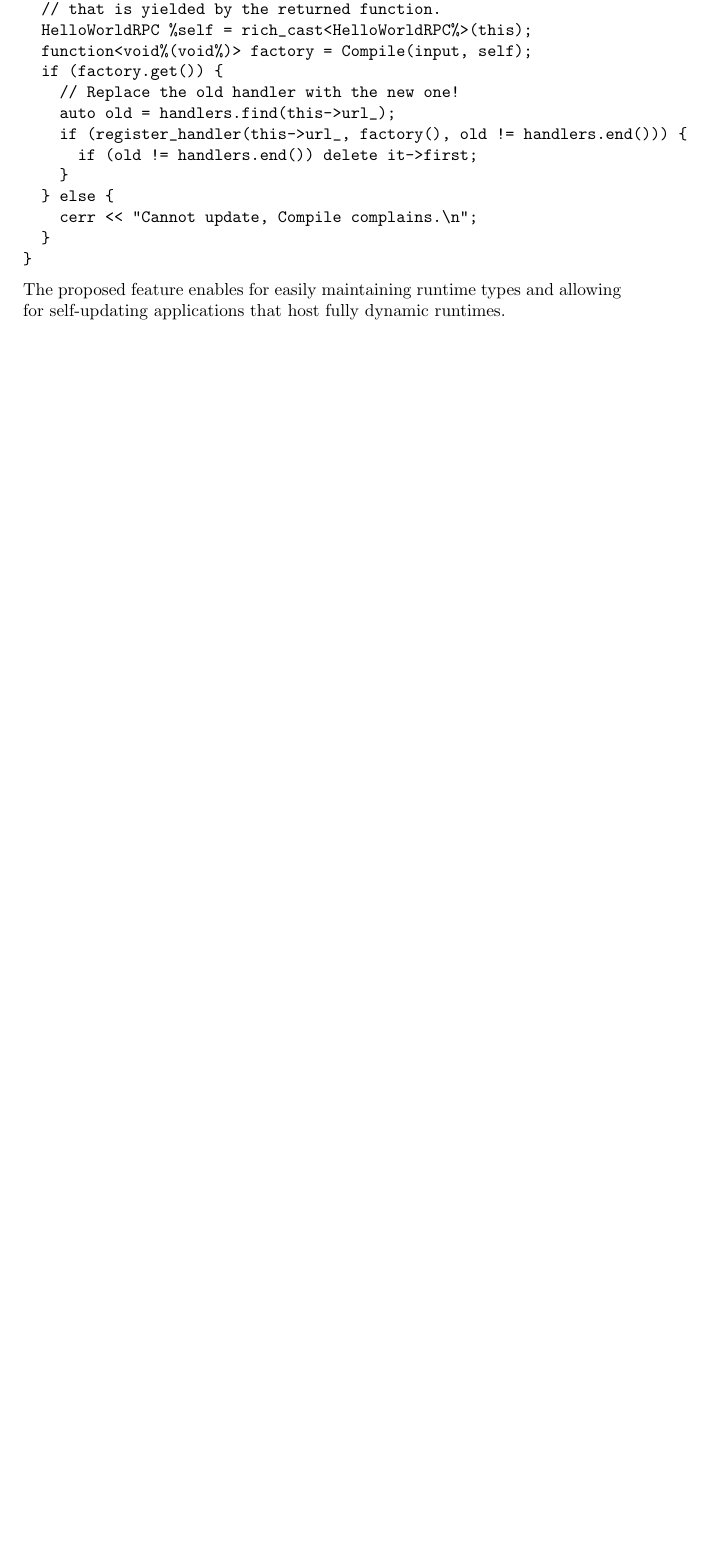
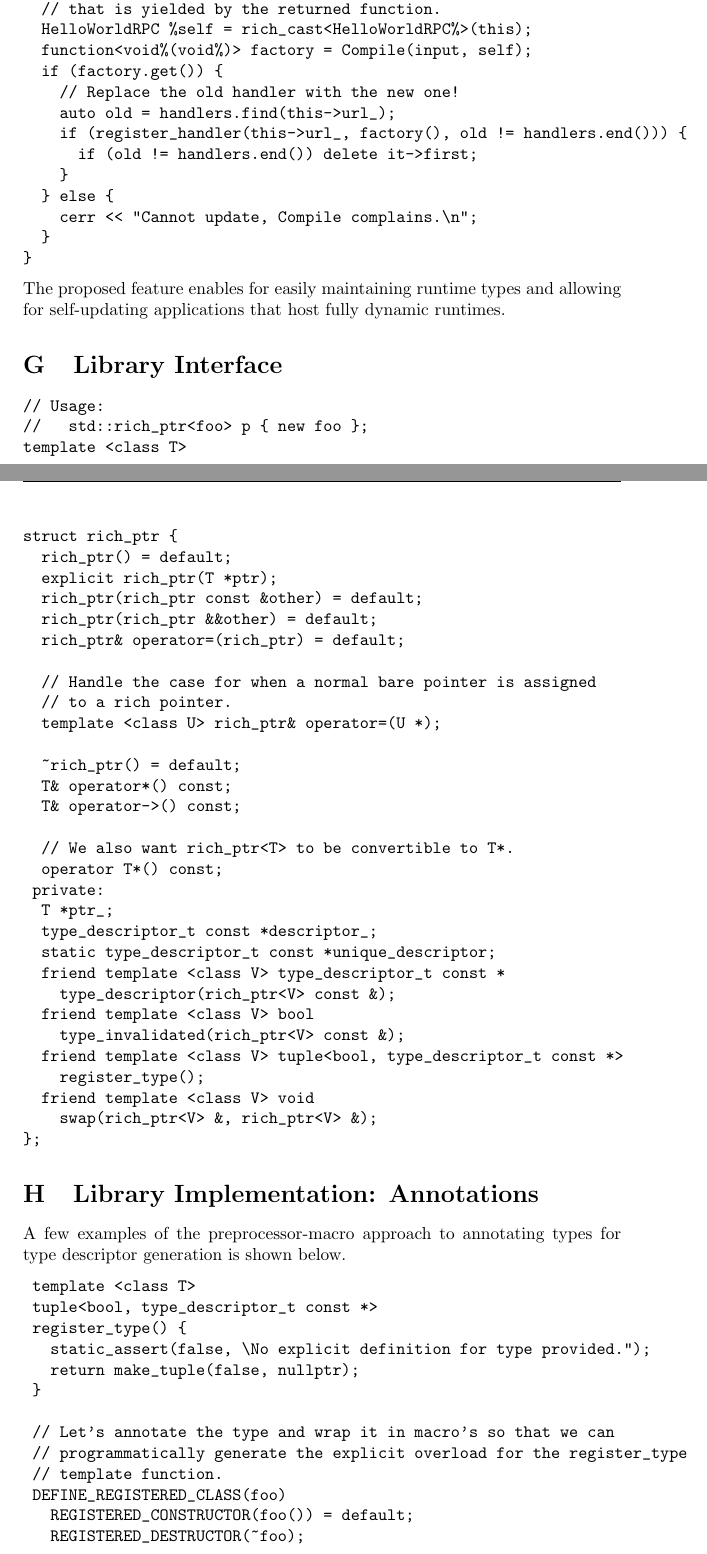
Before and after one commit to deanberris/n3340, a LaTeX document (source/n3340.tex, which reads source/appendix.rich_ptr-annotations.tex, source/appendix.rich_ptr-interface.tex): part of page 16 of 16 before the commit and two parts of pages 18 and 19 of 20 after it, the two joined at a grey line, cut so that both start at the same text, the shorter picture padded with empty space. Compiled offline with pdfLaTeX.

Commit message:
Added missing parts
This commit adds the important missing parts to the paper. Now the work
starts in updating it to take feedback from the Kona meeting.

```diff
--- /dev/null
+++ b/source/appendix.rich_ptr-annotations.tex
@@ -0,0 +1,53 @@
+\section{Library Implementation: Annotations}
+\label{appendix:rich_ptr-annotations}
+
+A few examples of the preprocessor-macro approach to annotating types for type descriptor generation is shown below.
+
+\begin{verbatim}
+	template <class T>
+	tuple<bool, type_descriptor_t const *>
+	register_type() {
+	  static_assert(false, “No explicit definition for type provided.”);
+	  return make_tuple(false, nullptr);
+	}
+
+	// Let’s annotate the type and wrap it in macro’s so that we can
+	// programmatically generate the explicit overload for the register_type
+	// template function.
+	DEFINE_REGISTERED_CLASS(foo)
+	  REGISTERED_CONSTRUCTOR(foo()) = default;
+	  REGISTERED_DESTRUCTOR(~foo);
+	  REGISTERED_MEMBER(void bar());
+	  foo(foo &&) = delete;
+	  foo(foo const &) = delete;
+	  foo& operator=(foo) = delete;
+	  PRIVATE_MEMBER(int a_);
+	  PRIVATE_MEMBER(string b_);
+	END_REGISTERED_CLASS_DEFINITION(foo);
+
+	// We provide explicit overloads and definitions for a given type.
+	// This is generated by the macros above right where the class is
+	// defined (in END_REGISTERED_CLASS_DEFINITION).
+	template <>
+	tuple<bool, type_descriptor_t const *>
+	register_type<foo>() {
+	  static type_descriptor_t const foo_type {
+	    /* Defined as shown earlier in the paper. */
+	  };
+	  // We then duplicate this definition in the rich_ptr<T> static
+	  // unique_descriptor.
+	  rich_ptr<T>::unique_descriptor = &foo_type;
+	  return make_tuple(true, &foo_type);
+	}
+
+	// We then call the explicit registrations for types we want to use in
+	// main(), or use static initialization of globals to rely on invoking
+	// the register_type<...>() function for all registered types.
+	int main(int argc, char *argv[]) {
+	  register_types<foo>();  // A variadic template function that takes
+	                          // a list of types to actually register at
+	                          // the start of main.
+	  // as main would normally be.
+	  return 0;
+	}
+\end{verbatim}
--- /dev/null
+++ b/source/appendix.rich_ptr-interface.tex
@@ -0,0 +1,38 @@
+\section{Library Interface}
+\label{appendix:rich_ptr-interface}
+
+\begin{verbatim}
+// Usage:
+//   std::rich_ptr<foo> p { new foo };
+template <class T>
+struct rich_ptr {
+  rich_ptr() = default;
+  explicit rich_ptr(T *ptr);
+  rich_ptr(rich_ptr const &other) = default;
+  rich_ptr(rich_ptr &&other) = default;
+  rich_ptr& operator=(rich_ptr) = default;
+
+  // Handle the case for when a normal bare pointer is assigned
+  // to a rich pointer.
+  template <class U> rich_ptr& operator=(U *);
+
+  ~rich_ptr() = default;
+  T& operator*() const;
+  T& operator->() const;
+
+  // We also want rich_ptr<T> to be convertible to T*.
+  operator T*() const;
+ private:
+  T *ptr_;
+  type_descriptor_t const *descriptor_;
+  static type_descriptor_t const *unique_descriptor;
+  friend template <class V> type_descriptor_t const *
+    type_descriptor(rich_ptr<V> const &);
+  friend template <class V> bool
+    type_invalidated(rich_ptr<V> const &);
+  friend template <class V> tuple<bool, type_descriptor_t const *>
+    register_type();
+  friend template <class V> void
+    swap(rich_ptr<V> &, rich_ptr<V> &);
+};
+\end{verbatim}
```
Also changed, not shown: source/acknowledgements.tex (added, +3 -0 lines), source/appendix.tex (+2 -0 lines), source/implementation-hints.tex (added, +36 -0 lines), source/n3340.tex (+3 -0 lines), source/references.tex (added, +13 -0 lines).
